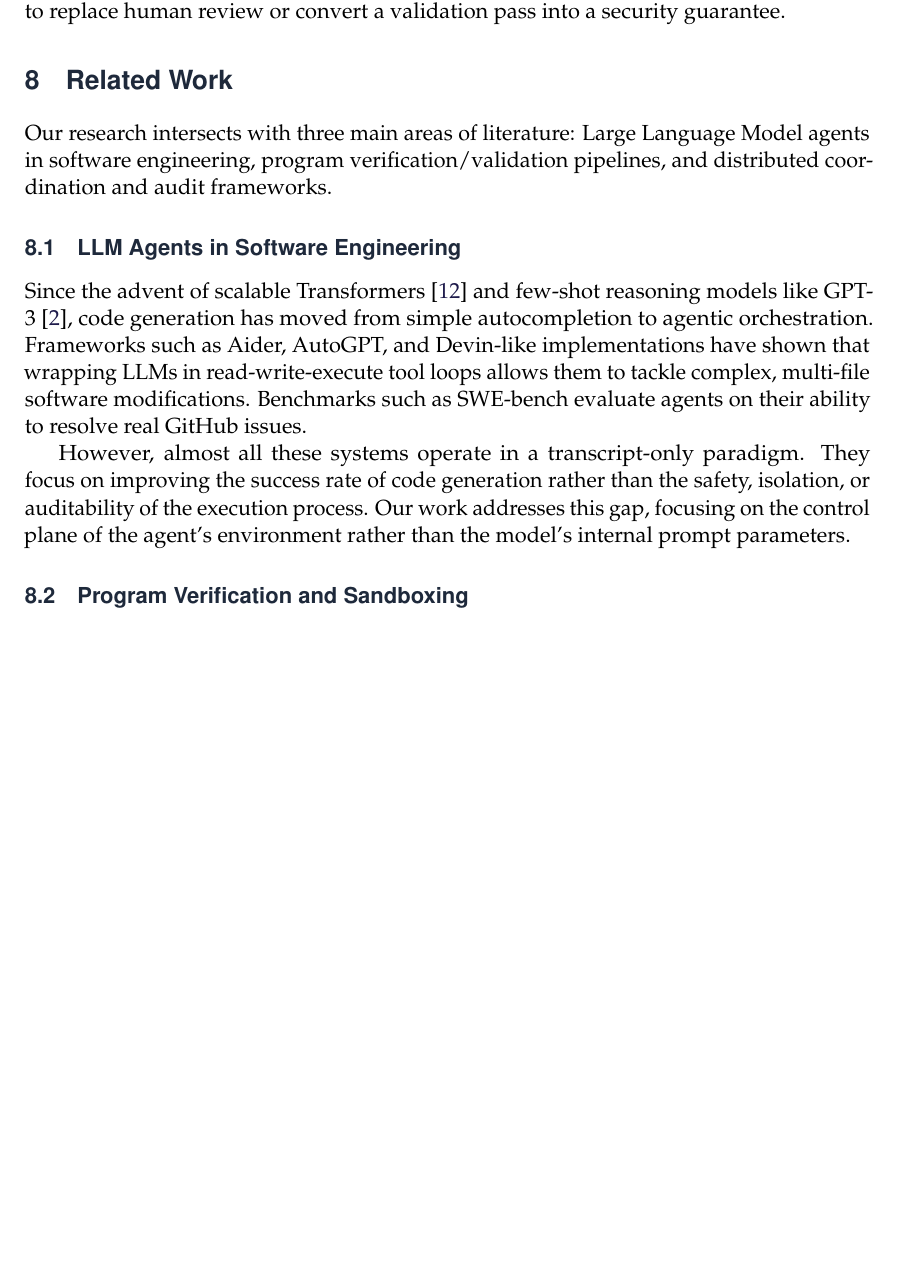
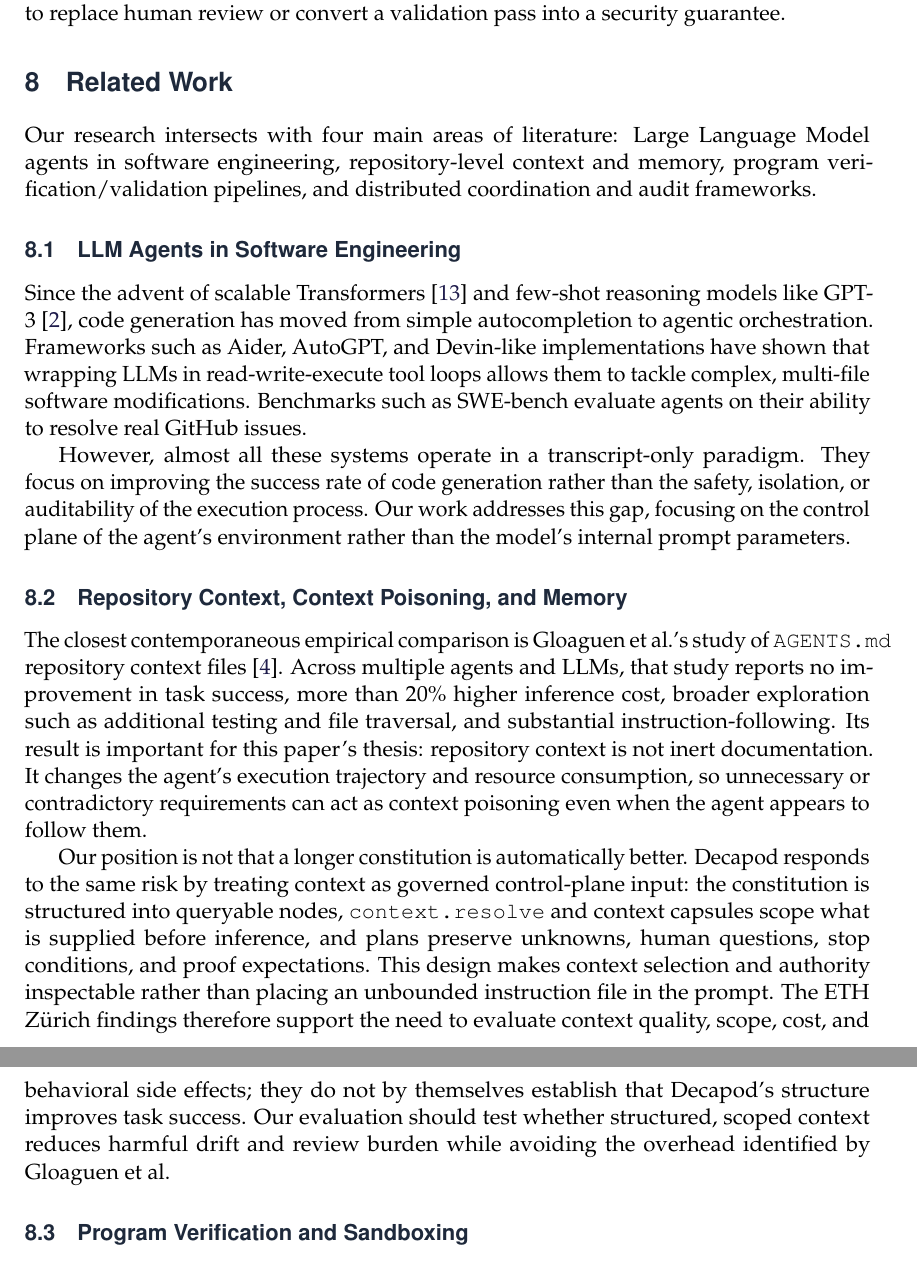
Before and after one commit to DecapodLabs/accountable-agentic-execution, a LaTeX paper (paper/main.tex, which reads paper/sections/08-related-work.tex): part of page 10 of 12 before the commit and two parts of pages 10 and 11 of 13 after it, the two joined at a grey line, cut so that both start at the same text, the shorter picture padded with empty space. Compiled offline with pdfLaTeX.

Commit message:
Add evidence on repository context effects

```diff
--- a/paper/sections/08-related-work.tex
+++ b/paper/sections/08-related-work.tex
@@ -1,12 +1,17 @@
 \section{Related Work}
 \label{sec:relatedwork}
 
-Our research intersects with three main areas of literature: Large Language Model agents in software engineering, program verification/validation pipelines, and distributed coordination and audit frameworks.
+Our research intersects with four main areas of literature: Large Language Model agents in software engineering, repository-level context and memory, program verification/validation pipelines, and distributed coordination and audit frameworks.
 
 \subsection{LLM Agents in Software Engineering}
 Since the advent of scalable Transformers~\cite{vaswani2017attention} and few-shot reasoning models like GPT-3~\cite{brown2020language}, code generation has moved from simple autocompletion to agentic orchestration. Frameworks such as Aider, AutoGPT, and Devin-like implementations have shown that wrapping LLMs in read-write-execute tool loops allows them to tackle complex, multi-file software modifications. Benchmarks such as SWE-bench evaluate agents on their ability to resolve real GitHub issues.
 
 However, almost all these systems operate in a transcript-only paradigm. They focus on improving the success rate of code generation rather than the safety, isolation, or auditability of the execution process. Our work addresses this gap, focusing on the control plane of the agent's environment rather than the model's internal prompt parameters.
+
+\subsection{Repository Context, Context Poisoning, and Memory}
+The closest contemporaneous empirical comparison is Gloaguen et al.'s study of \texttt{AGENTS.md} repository context files~\cite{gloaguen2026agentsmd}. Across multiple agents and LLMs, that study reports no improvement in task success, more than 20\% higher inference cost, broader exploration such as additional testing and file traversal, and substantial instruction-following. Its result is important for this paper's thesis: repository context is not inert documentation. It changes the agent's execution trajectory and resource consumption, so unnecessary or contradictory requirements can act as context poisoning even when the agent appears to follow them.
+
+Our position is not that a longer constitution is automatically better. Decapod responds to the same risk by treating context as governed control-plane input: the constitution is structured into queryable nodes, \texttt{context.resolve} and context capsules scope what is supplied before inference, and plans preserve unknowns, human questions, stop conditions, and proof expectations. This design makes context selection and authority inspectable rather than placing an unbounded instruction file in the prompt. The ETH Zürich findings therefore support the need to evaluate context quality, scope, cost, and behavioral side effects; they do not by themselves establish that Decapod's structure improves task success. Our evaluation should test whether structured, scoped context reduces harmful drift and review burden while avoiding the overhead identified by Gloaguen et al.
 
 \subsection{Program Verification and Sandboxing}
 Our custody and proof primitives build on a long history of program verification and systems sandboxing. Traditional verification systems focus on mathematical proof of correctness (e.g., using Coq, Isabelle, or TLA+). In contrast, our proof primitive focuses on pragmatic, machine-checkable verification (compilers, test suites, static analysis) that can be easily executed in standard software engineering workspaces.
```
Also changed, not shown: docs/research-claim.md (+1 -0 lines), paper/references.bib (+9 -0 lines), paper/sections/07-discussion.tex (+2 -0 lines).
